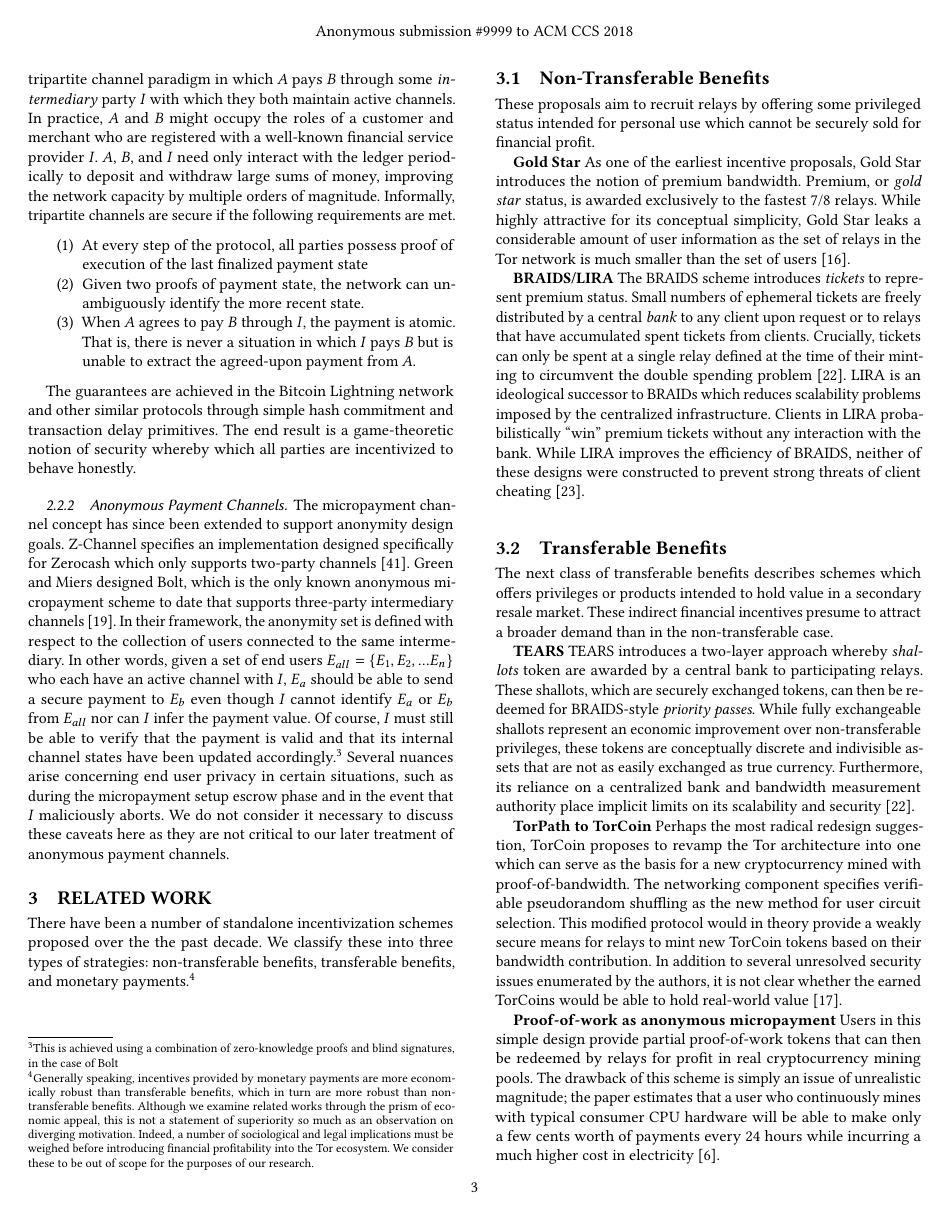
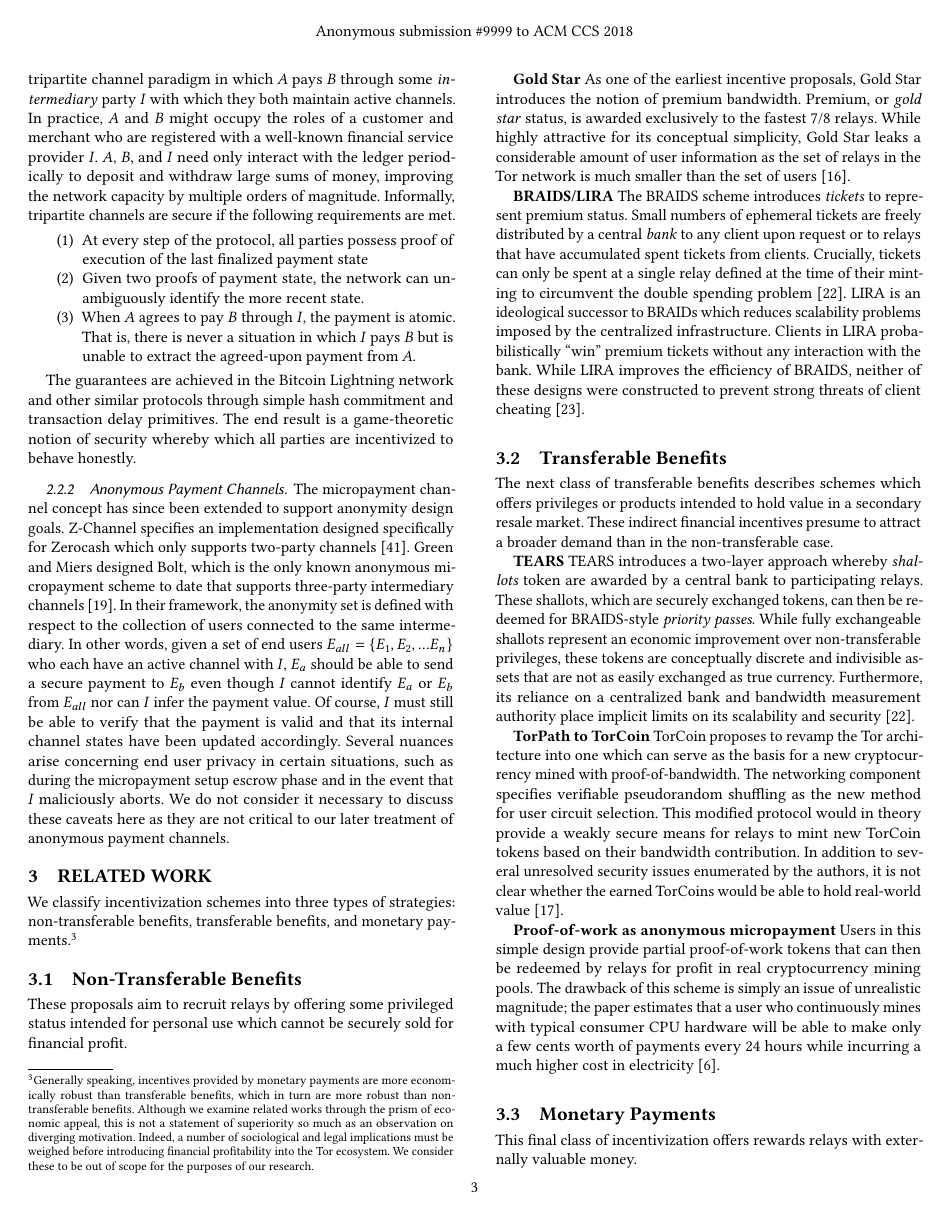
Before and after one commit to thiennamdinh/moneTor, a LaTeX paper (paper/main.tex, which reads paper/sections/background.tex, paper/sections/related-work.tex): page 3 of 19. Compiled offline with pdfLaTeX.

Commit message:
fitting the paper to 12 pages

```diff
--- a/paper/sections/background.tex
+++ b/paper/sections/background.tex
@@ -150,9 +150,11 @@ $E_{all} = \{E_1, E_2, ... E_n\}$ who each have an active channel with $I$,
 $E_a$ should be able to send a secure payment to $E_b$ even though $I$ cannot
 identify $E_a$ or $E_b$ from $E_{all}$ nor can $I$ infer the payment value. Of
 course, $I$ must still be able to verify that the payment is valid and that its
-internal channel states have been updated accordingly.\footnote{This is achieved
-  using a combination of zero-knowledge proofs and blind signatures, in the case
-  of Bolt} Several nuances arise concerning end user privacy in certain
+internal channel states have been updated accordingly.
+%\footnote{This is achieved
+%  using a combination of zero-knowledge proofs and blind signatures, in the case
+%  of Bolt}
+Several nuances arise concerning end user privacy in certain
 situations, such as during the micropayment setup escrow phase and in the event
 that $I$ maliciously aborts. We do not consider it necessary to discuss these
 caveats here as they are not critical to our later treatment of anonymous
--- a/paper/sections/related-work.tex
+++ b/paper/sections/related-work.tex
@@ -1,5 +1,4 @@
-There have been a number of standalone incentivization schemes proposed over the
-the past decade. We classify these into three types of strategies:
+We classify incentivization schemes into three types of strategies:
 non-transferable benefits, transferable benefits, and monetary
 payments.\footnote{Generally speaking, incentives provided by monetary payments
   are more economically robust than transferable benefits, which in turn are
@@ -51,8 +50,7 @@ currency. Furthermore, its reliance on a centralized bank and bandwidth
 measurement authority place implicit limits on its scalability and
 security~\cite{jansen2010recruiting}.
 
-\textbf{TorPath to TorCoin} Perhaps the most radical redesign suggestion,
-TorCoin proposes to revamp the Tor architecture into one which can serve as the
+\textbf{TorPath to TorCoin} TorCoin proposes to revamp the Tor architecture into one which can serve as the
 basis for a new cryptocurrency mined with proof-of-bandwidth. The networking
 component specifies verifiable pseudorandom shuffling as the new method for user
 circuit selection. This modified protocol would in theory provide a weakly
@@ -68,13 +66,13 @@ simply an issue of unrealistic magnitude; the paper estimates that a user who
 continuously mines with typical consumer CPU hardware will be able to make only
 a few cents worth of payments every 24 hours while incurring a much higher cost
 in electricity~\cite{biryukov2015proof}.
-
 \subsection{Monetary Payments}
 \label{sub:monetary}
 
 This final class of incentivization offers rewards relays with externally
-valuable money. Generally, this tends to be the most economically
-sound approach and the one that moneTor adopts.
+valuable money.
+%Generally, this tends to be the most economically
+%sound approach and the one that moneTor adopts.
 
 \textbf{PAR} A pre-Bitcoin design, PAR allow clients to send direct payments to
 relays in a hybrid payment scheme which makes use of inefficient but anonymous
```
Also changed, not shown: paper/sections/analysis.tex (+1 -0 lines), paper/sections/conclusion.tex (+4 -4 lines), paper/sections/related-work.tex (2 more changed lines).
